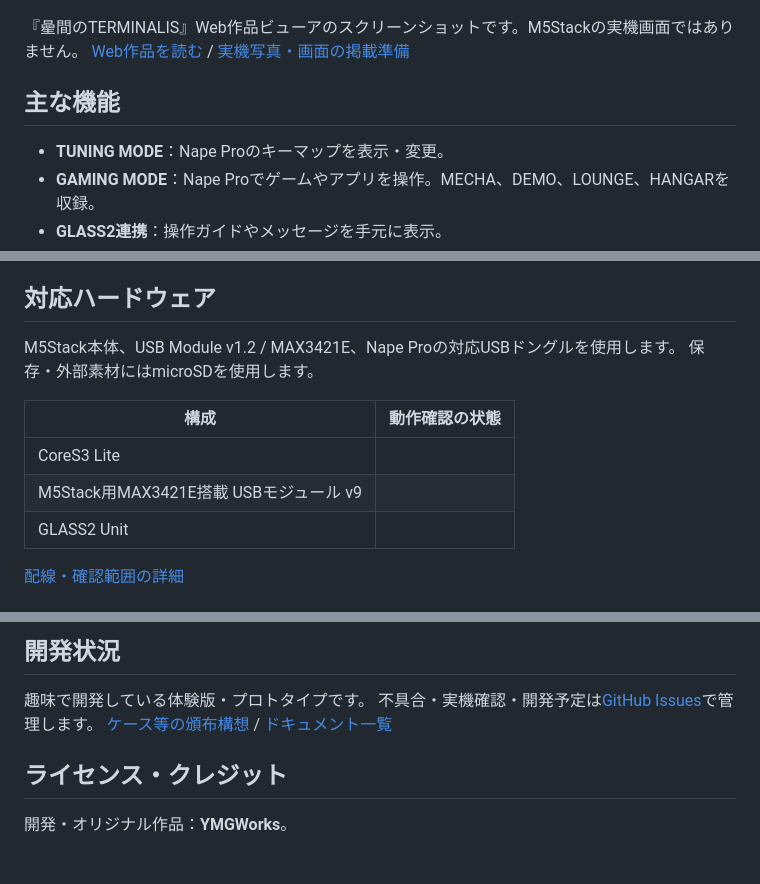
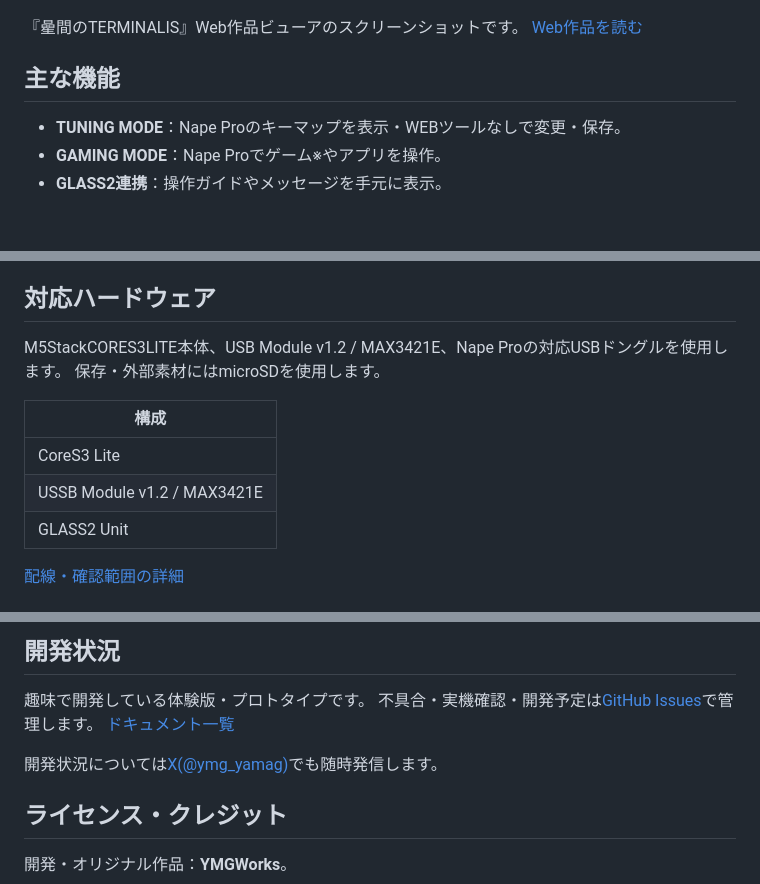
Before and after one commit to YMG-CODE/napetune, a Markdown page: README.md, 3 parts joined by grey strips. Rendered like a GitHub page; blank space fills up the shorter version.

```diff
--- a/README.md
+++ b/README.md
@@ -8,11 +8,11 @@ Napetuneは、YMGWorksによる非公式の個人開発プロジェクトです
 
 <a href="https://ymg-code.github.io/napetune/"><img src="docs/images/terminalis-web-preview.jpg" width="640" alt="曐間のTERMINALISのWeb作品ビューア画面"></a>
 
-『曐間のTERMINALIS』Web作品ビューアのスクリーンショットです。M5Stackの実機画面ではありません。
-[Web作品を読む](https://ymg-code.github.io/napetune/) / [実機写真・画面の掲載準備](https://github.com/YMG-CODE/napetune/issues/5)
+『曐間のTERMINALIS』Web作品ビューアのスクリーンショットです。
+[Web作品を読む](https://ymg-code.github.io/napetune/)
 
 ## 主な機能
 
-- **TUNING MODE**：Nape Proのキーマップを表示・変更。
-- **GAMING MODE**：Nape Proでゲームやアプリを操作。MECHA、DEMO、LOUNGE、HANGARを収録。
+- **TUNING MODE**：Nape Proのキーマップを表示・WEBツールなしで変更・保存。
+- **GAMING MODE**：Nape Proでゲーム※やアプリを操作。
 - **GLASS2連携**：操作ガイドやメッセージを手元に表示。
@@ -20,13 +31,13 @@ Napetuneは、YMGWorksによる非公式の個人開発プロジェクトです
 
 ## 対応ハードウェア
 
-M5Stack本体、USB Module v1.2 / MAX3421E、Nape Proの対応USBドングルを使用します。
+M5StackCORES3LITE本体、USB Module v1.2 / MAX3421E、Nape Proの対応USBドングルを使用します。
 保存・外部素材にはmicroSDを使用します。
 
-| 構成 | 動作確認の状態 |
-|---|---|
+| 構成 |
+|---|
 | CoreS3 Lite |
-| M5Stack用MAX3421E搭載 USBモジュール v9 |
+| USSB Module v1.2 / MAX3421E |
 | GLASS2 Unit |
 [配線・確認範囲の詳細](docs/hardware.md)
 
@@ -46,7 +57,9 @@ pio run -d prototype -e m5stack-cores3-lite-app -t upload
 
 趣味で開発している体験版・プロトタイプです。
 不具合・実機確認・開発予定は[GitHub Issues](https://github.com/YMG-CODE/napetune/issues)で管理します。
-[ケース等の頒布構想](https://github.com/YMG-CODE/napetune/issues/6) / [ドキュメント一覧](docs/README.md)
+ [ドキュメント一覧](docs/README.md)
+
+開発状況については[X(@ymg_yamag)](https://x.com/search?q=from:ymg_yamag+Napetune+filter:videos&f=live&utm_source=chatgpt.com)でも随時発信します。
 
 ## ライセンス・クレジット
 
```
Also changed, not shown: other parts of README.md (+13 -2 lines).
